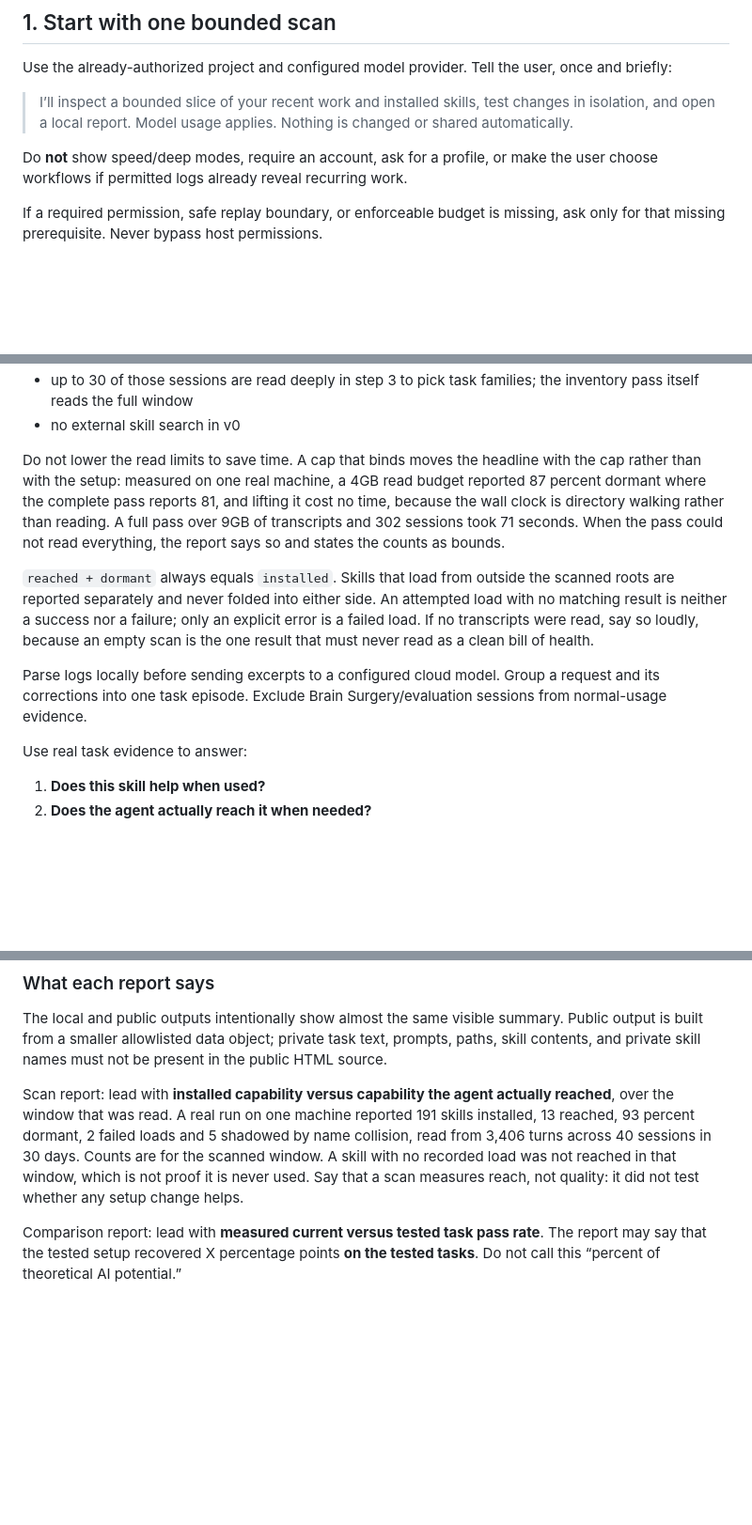
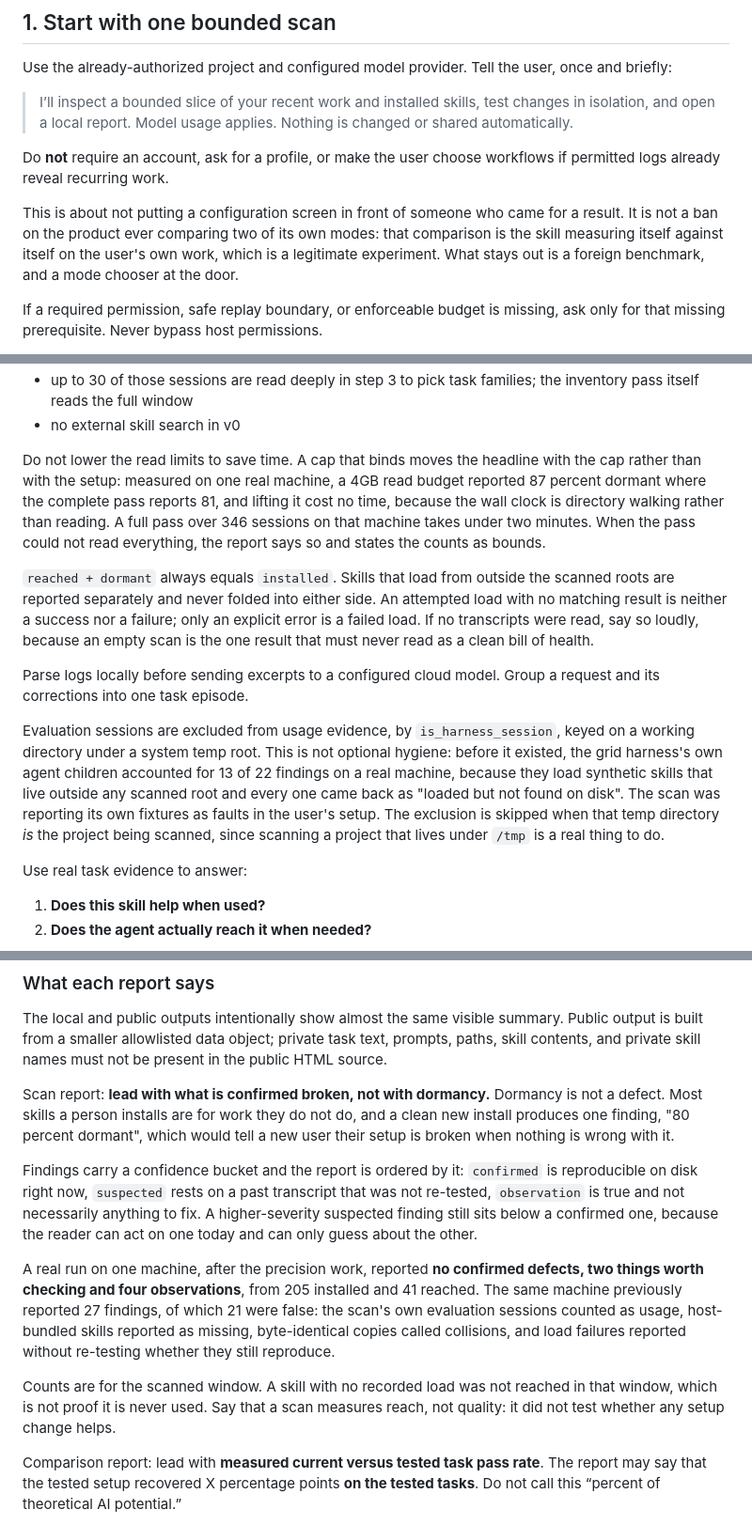
Before and after one commit to agilabs-ai/brain-surgery, a Markdown page: SKILL.md, 3 parts joined by grey strips. Shown at 94% size. Drawn GitHub-style; blank space fills up the shorter version.

Commit message:
Make the skill's instructions describe what the scripts now do
Four claims in SKILL.md were stale or wrong, and a skill whose own entry point
misdescribes its scripts teaches the agent reading it to expect the wrong thing.

It said render_scan.py refuses a scan with no transcripts read. It does not, and
should not: it writes a report leading with "Nothing was measured" and omits the
dormancy percentage, because with no sessions every skill trivially looks
dormant. A loud honest page beats no output. Documentation corrected, not code.

It told the reader to lead the scan report with installed-versus-reached, which
is the dormancy headline removed earlier today, and cited a 93-percent-dormant
run as the example. Now: lead with what is confirmed broken, with the confidence
buckets explained and the real post-precision numbers, including that the same
machine previously reported 27 findings of which 21 were false.

It required excluding evaluation sessions without saying anything implemented
it. It is implemented now, and the entry says why it is not optional hygiene.

It claimed a full pass took 71 seconds. Measured on this machine today: 66
seconds for 286 sessions, so the claim is now a bound rather than a number that
drifts.

Also narrowed the speed/deep-modes line. It reads as a ban on the product ever
comparing two of its own modes, which is a legitimate experiment on the user's
own work. What it is actually about is not putting a mode chooser in front of
someone who came for a result.

Co-Authored-By: Claude Opus 5 (1M context) <noreply@anthropic.com>

```diff
--- a/SKILL.md
+++ b/SKILL.md
@@ -20,7 +20,9 @@ Use the already-authorized project and configured model provider. Tell the user,
 
 > I’ll inspect a bounded slice of your recent work and installed skills, test changes in isolation, and open a local report. Model usage applies. Nothing is changed or shared automatically.
 
-Do **not** show speed/deep modes, require an account, ask for a profile, or make the user choose workflows if permitted logs already reveal recurring work.
+Do **not** require an account, ask for a profile, or make the user choose workflows if permitted logs already reveal recurring work.
+
+This is about not putting a configuration screen in front of someone who came for a result. It is not a ban on the product ever comparing two of its own modes: that comparison is the skill measuring itself against itself on the user's own work, which is a legitimate experiment. What stays out is a foreign benchmark, and a mode chooser at the door.
 
 If a required permission, safe replay boundary, or enforceable budget is missing, ask only for that missing prerequisite. Never bypass host permissions.
 
@@ -49,11 +51,13 @@ Default scan boundary:
 - up to 30 of those sessions are read deeply in step 3 to pick task families; the inventory pass itself reads the full window
 - no external skill search in v0
 
-Do not lower the read limits to save time. A cap that binds moves the headline with the cap rather than with the setup: measured on one real machine, a 4GB read budget reported 87 percent dormant where the complete pass reports 81, and lifting it cost no time, because the wall clock is directory walking rather than reading. A full pass over 9GB of transcripts and 302 sessions took 71 seconds. When the pass could not read everything, the report says so and states the counts as bounds.
+Do not lower the read limits to save time. A cap that binds moves the headline with the cap rather than with the setup: measured on one real machine, a 4GB read budget reported 87 percent dormant where the complete pass reports 81, and lifting it cost no time, because the wall clock is directory walking rather than reading. A full pass over 346 sessions on that machine takes under two minutes. When the pass could not read everything, the report says so and states the counts as bounds.
 
 `reached + dormant` always equals `installed`. Skills that load from outside the scanned roots are reported separately and never folded into either side. An attempted load with no matching result is neither a success nor a failure; only an explicit error is a failed load. If no transcripts were read, say so loudly, because an empty scan is the one result that must never read as a clean bill of health.
 
-Parse logs locally before sending excerpts to a configured cloud model. Group a request and its corrections into one task episode. Exclude Brain Surgery/evaluation sessions from normal-usage evidence.
+Parse logs locally before sending excerpts to a configured cloud model. Group a request and its corrections into one task episode.
+
+Evaluation sessions are excluded from usage evidence, by `is_harness_session`, keyed on a working directory under a system temp root. This is not optional hygiene: before it existed, the grid harness's own agent children accounted for 13 of 22 findings on a real machine, because they load synthetic skills that live outside any scanned root and every one came back as "loaded but not found on disk". The scan was reporting its own fixtures as faults in the user's setup. The exclusion is skipped when that temp directory *is* the project being scanned, since scanning a project that lives under `/tmp` is a real thing to do.
 
 Use real task evidence to answer:
 
@@ -137,7 +141,13 @@ Use `local-report.html` instead when the comparison path ran. Open the **local**
 
 The local and public outputs intentionally show almost the same visible summary. Public output is built from a smaller allowlisted data object; private task text, prompts, paths, skill contents, and private skill names must not be present in the public HTML source.
 
-Scan report: lead with **installed capability versus capability the agent actually reached**, over the window that was read. A real run on one machine reported 191 skills installed, 13 reached, 93 percent dormant, 2 failed loads and 5 shadowed by name collision, read from 3,406 turns across 40 sessions in 30 days. Counts are for the scanned window. A skill with no recorded load was not reached in that window, which is not proof it is never used. Say that a scan measures reach, not quality: it did not test whether any setup change helps.
+Scan report: **lead with what is confirmed broken, not with dormancy.** Dormancy is not a defect. Most skills a person installs are for work they do not do, and a clean new install produces one finding, "80 percent dormant", which would tell a new user their setup is broken when nothing is wrong with it.
+
+Findings carry a confidence bucket and the report is ordered by it: `confirmed` is reproducible on disk right now, `suspected` rests on a past transcript that was not re-tested, `observation` is true and not necessarily anything to fix. A higher-severity suspected finding still sits below a confirmed one, because the reader can act on one today and can only guess about the other.
+
+A real run on one machine, after the precision work, reported **no confirmed defects, two things worth checking and four observations**, from 205 installed and 41 reached. The same machine previously reported 27 findings, of which 21 were false: the scan's own evaluation sessions counted as usage, host-bundled skills reported as missing, byte-identical copies called collisions, and load failures reported without re-testing whether they still reproduce.
+
+Counts are for the scanned window. A skill with no recorded load was not reached in that window, which is not proof it is never used. Say that a scan measures reach, not quality: it did not test whether any setup change helps.
 
 Comparison report: lead with **measured current versus tested task pass rate**. The report may say that the tested setup recovered X percentage points **on the tested tasks**. Do not call this “percent of theoretical AI potential.”
 
```
Also changed, not shown: other parts of SKILL.md (+1 -1 lines).
